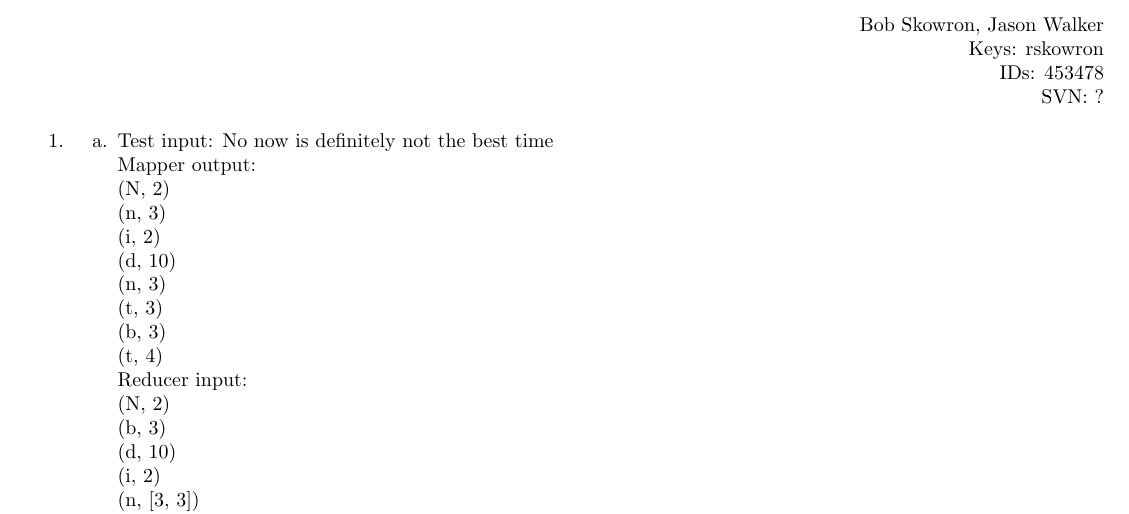
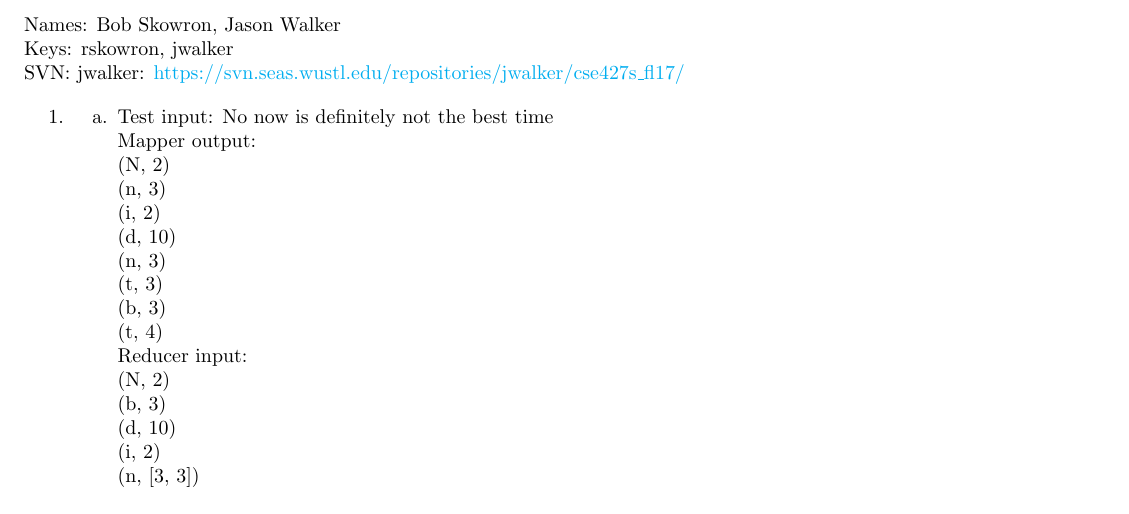
Before and after one commit to jasonwalker80/cse427s, a LaTeX problem sheet (hw4/HW4.tex): part of page 1 of 2, cut so that both start at the same text. Compiled offline with pdfLaTeX.

Commit message:
Modified tex/pdf for jwalker svn & key

```diff
--- a/hw4/HW4.tex
+++ b/hw4/HW4.tex
@@ -9,10 +18,9 @@
 \begin{document}
-\begin{flushright}
-Bob Skowron, Jason Walker\\
-Keys: rskowron\\
-IDs: 453478\\
-SVN: ?\\
-\end{flushright}
+\begin{flushleft}
+Names: Bob Skowron, Jason Walker\\
+Keys: rskowron, jwalker\\
+SVN: jwalker: \url{https://svn.seas.wustl.edu/repositories/jwalker/cse427s_fl17/}\\
+\end{flushleft}
 
 \begin{itemize}
 \item[1.]
```
Also changed, not shown: hw4/HW4.pdf, hw4/HW4.tex (11 more changed lines).
